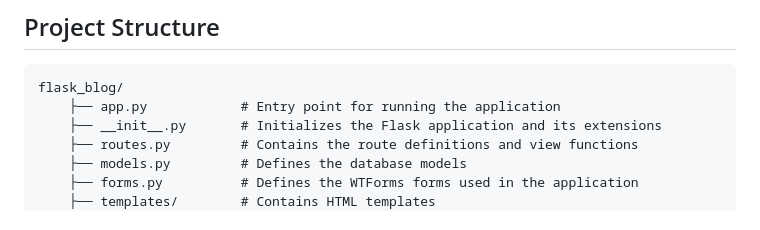
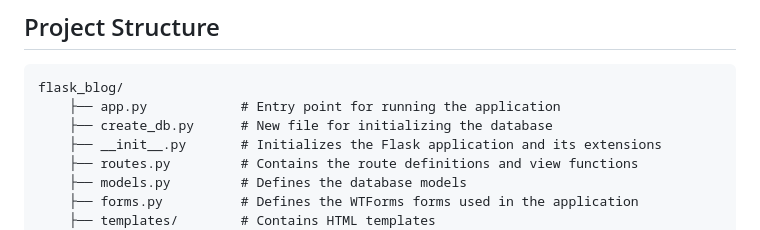
Before and after one commit to zhangshi0512/flask_blog, a Markdown page: README.md, the part around the change. GitHub-like rendering.

````diff
--- a/README.md
+++ b/README.md
@@ -18,6 +18,7 @@ This is a simple blog application built using Flask, a lightweight WSGI web appl
 ```
 flask_blog/
     ├── app.py            # Entry point for running the application
+    ├── create_db.py      # New file for initializing the database
     ├── __init__.py       # Initializes the Flask application and its extensions
     ├── routes.py         # Contains the route definitions and view functions
     ├── models.py         # Defines the database models
````
Also changed, not shown: flask_blog_Posted.png (added), flask_blog_login.png (added), flask_blog_newPost.png (added), flask_blog_postDisplay.png (added), 5 other files.
